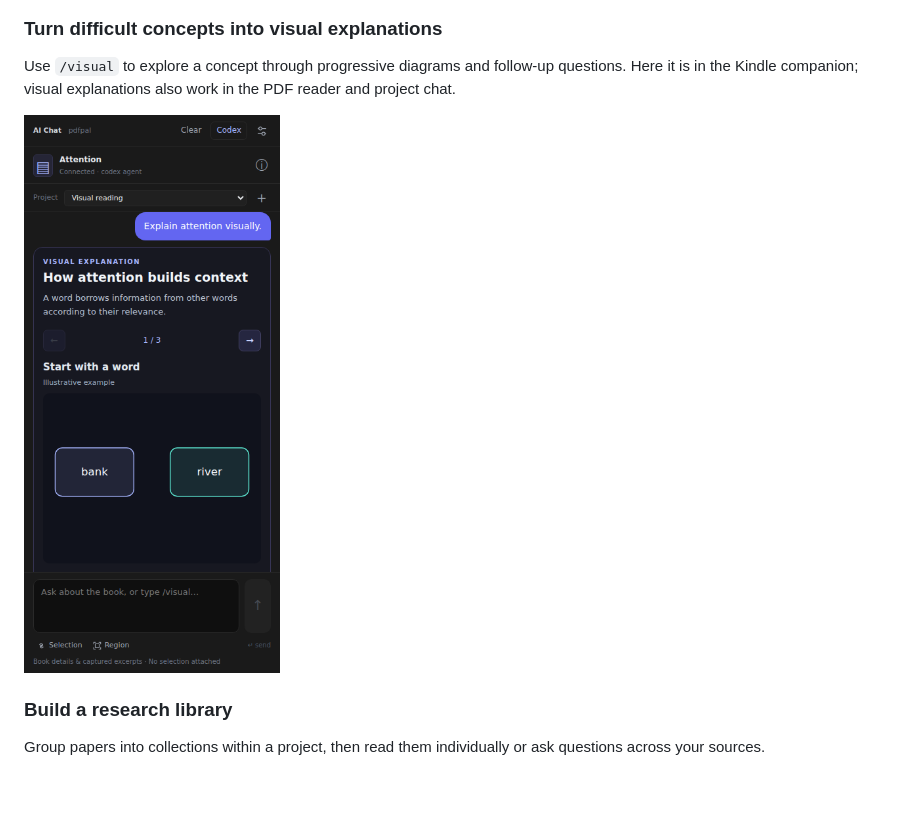
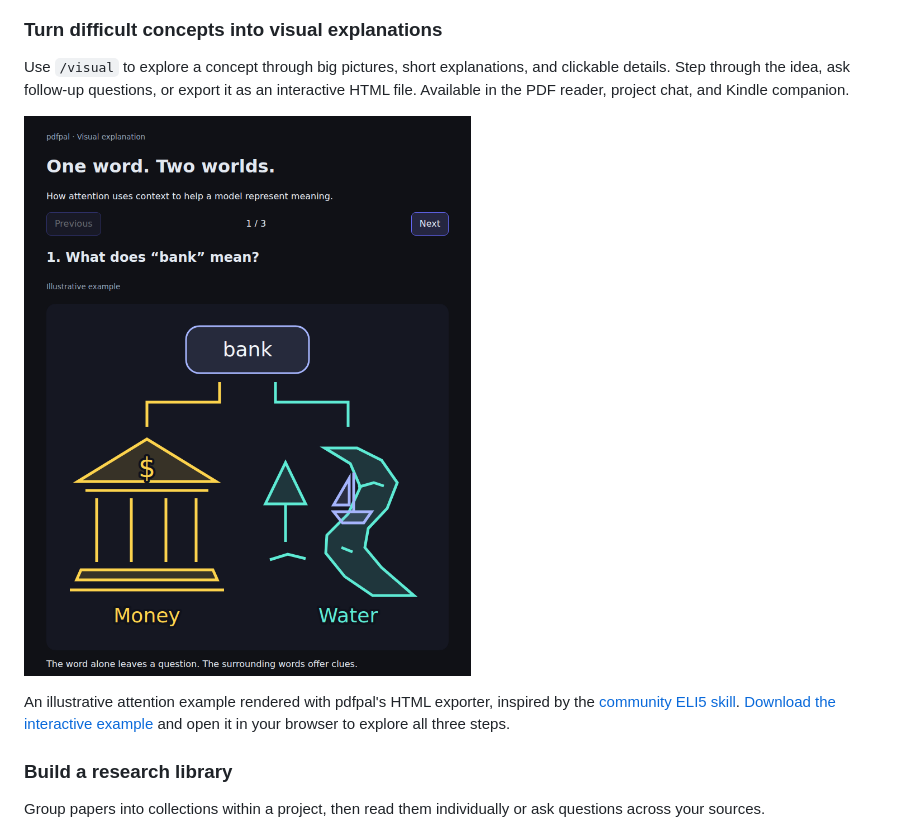
Before and after one commit to andrepaim/pdfpal, a Markdown page: README.md, the part around the change. Rendered like a GitHub page; pictures changed too: screenshots/9-visual-explanation.png (added); blank space fills up the shorter version.

Commit message:
docs: showcase illustrated attention explainer

```diff
--- a/README.md
+++ b/README.md
@@ -22,9 +22,11 @@ Ask about the paper you're reading without switching tabs. Keep the text and the
 
 ### Turn difficult concepts into visual explanations
 
-Use `/visual` to explore a concept through progressive diagrams and follow-up questions. Here it is in the Kindle companion; visual explanations also work in the PDF reader and project chat.
+Use `/visual` to explore a concept through big pictures, short explanations, and clickable details. Step through the idea, ask follow-up questions, or export it as an interactive HTML file. Available in the PDF reader, project chat, and Kindle companion.
 
-<img src="screenshots/7-kindle-companion.png" alt="Kindle companion showing a step-by-step visual explanation of how attention builds context" width="390">
+![Exported visual explanation showing how the word bank can refer to a financial institution or a riverbank, illustrated with a bank building and a river with a sailboat](screenshots/9-visual-explanation.png)
+
+An illustrative attention example rendered with pdfpal's HTML exporter, inspired by the [community ELI5 skill](https://github.com/anthropics/claude-plugins-community/blob/main/eli5/skills/eli5/SKILL.md). [Download the interactive example](screenshots/9-visual-explanation.html) and open it in your browser to explore all three steps.
 
 ### Build a research library
 
```
Also changed, not shown: 2 other files.
